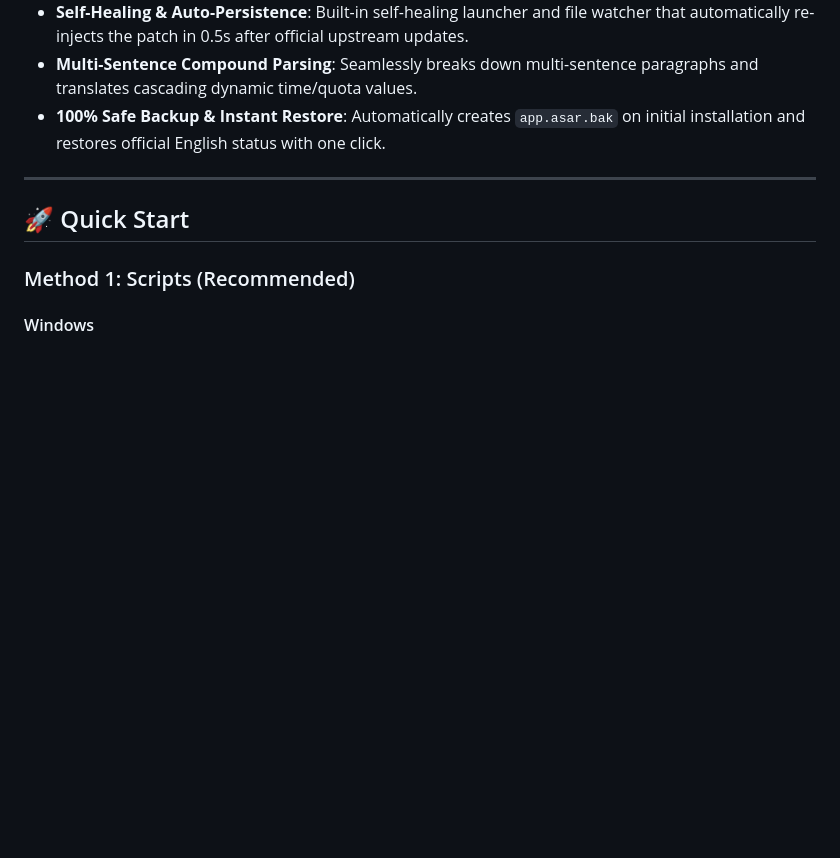
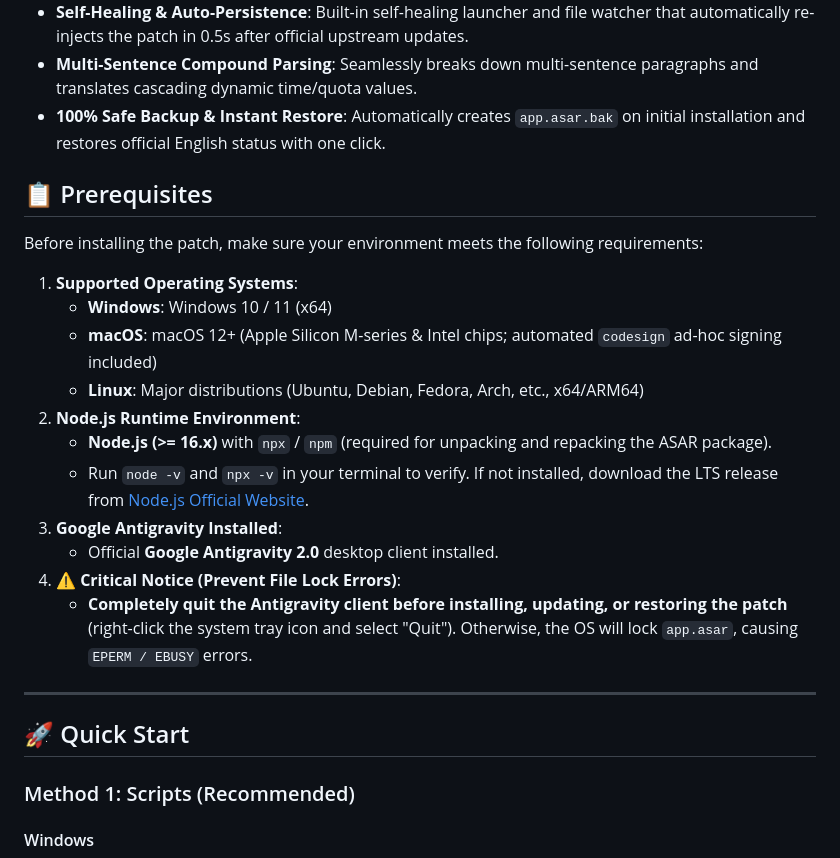
Before and after one commit to yiheng8023/antigravity-chinese, a Markdown page: README.en.md, the part around the change. GitHub-like rendering; blank space fills up the shorter version.

```diff
--- a/README.en.md
+++ b/README.en.md
@@ -16,6 +16,22 @@ A high-performance, non-invasive, self-healing Chinese localization patch and li
 - **Self-Healing & Auto-Persistence**: Built-in self-healing launcher and file watcher that automatically re-injects the patch in 0.5s after official upstream updates.
 - **Multi-Sentence Compound Parsing**: Seamlessly breaks down multi-sentence paragraphs and translates cascading dynamic time/quota values.
 - **100% Safe Backup & Instant Restore**: Automatically creates `app.asar.bak` on initial installation and restores official English status with one click.
+
+## 📋 Prerequisites
+
+Before installing the patch, make sure your environment meets the following requirements:
+
+1. **Supported Operating Systems**:
+   - **Windows**: Windows 10 / 11 (x64)
+   - **macOS**: macOS 12+ (Apple Silicon M-series & Intel chips; automated `codesign` ad-hoc signing included)
+   - **Linux**: Major distributions (Ubuntu, Debian, Fedora, Arch, etc., x64/ARM64)
+2. **Node.js Runtime Environment**:
+   - **Node.js (>= 16.x)** with `npx` / `npm` (required for unpacking and repacking the ASAR package).
+   - Run `node -v` and `npx -v` in your terminal to verify. If not installed, download the LTS release from [Node.js Official Website](https://nodejs.org/).
+3. **Google Antigravity Installed**:
+   - Official **Google Antigravity 2.0** desktop client installed.
+4. **⚠️ Critical Notice (Prevent File Lock Errors)**:
+   - **Completely quit the Antigravity client before installing, updating, or restoring the patch** (right-click the system tray icon and select "Quit"). Otherwise, the OS will lock `app.asar`, causing `EPERM / EBUSY` errors.
 
 ---
 
```
Also changed, not shown: README.md (+16 -0 lines).
